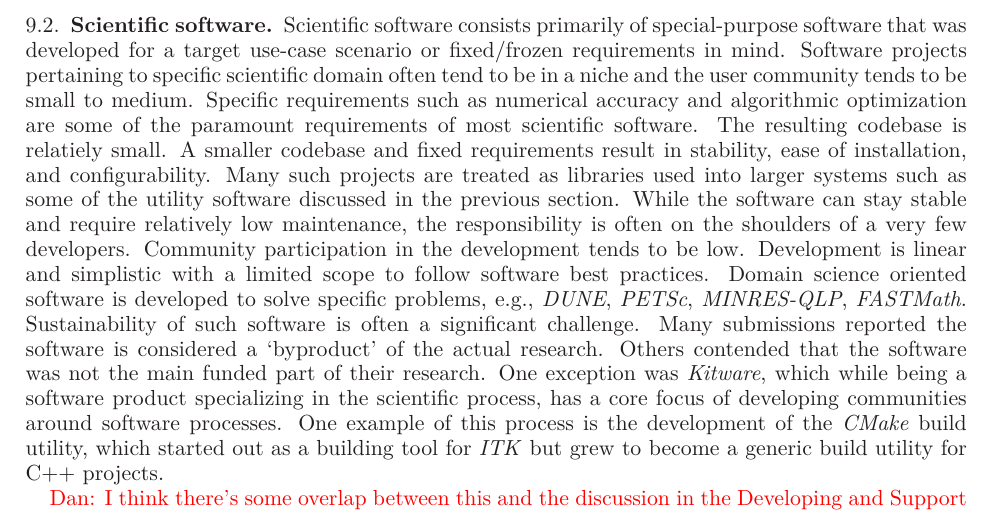
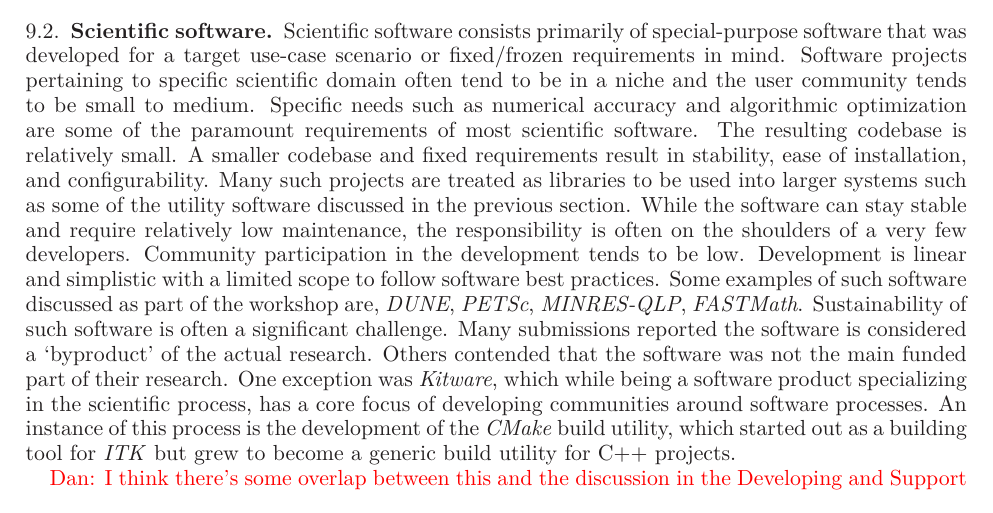
Before and after one commit to WSSSPE/meetings, a LaTeX paper (WSSSPE1_report/WSSSPE1_summary_report.tex): part of page 20 of 25, cut so that both start at the same text. Compiled offline with LaTeX, dvips and Ghostscript.

Commit message:
review and small changes to sec 9

```diff
--- a/WSSSPE1_report/WSSSPE1_summary_report.tex
+++ b/WSSSPE1_report/WSSSPE1_summary_report.tex
@@ -1512,27 +1512,36 @@ easily used over the web by collaborating researchers.
 Scientific software consists primarily of special-purpose software that was
 developed for a target use-case scenario or fixed/frozen requirements in mind.
 Software projects pertaining to specific scientific domain often tend to be in
-a niche and the user community tends to be small to medium. Specific
-requirements such as numerical accuracy and algorithmic optimization are some
-of the paramount requirements of most scientific software. The resulting
-codebase is relatiely small. A smaller codebase and fixed requirements result
-in stability, ease of installation, and configurability. Many such projects are
-treated as libraries used into larger systems such as some of the utility
-software discussed in the previous section. While the software can stay stable
-and require relatively low maintenance, the responsibility is often on the
-shoulders of a very few developers. Community participation in the development
-tends to be low. Development is linear and simplistic with a limited scope to
-follow software best practices. Domain science oriented software is developed
-to solve  specific problems, e.g., \emph{DUNE}, \emph{PETSc},
-\emph{MINRES-QLP}, \emph{FASTMath}. Sustainability of such software is often a
-significant challenge. Many submissions reported the software is considered a
-`byproduct' of the actual research.  Others contended that the software was not
-the main funded part of their research. One exception was \emph{Kitware}, which
-while being a software product specializing in the scientific process, has a
-core focus of developing communities around software processes. One example of
-this process is the development of the \emph{CMake} build utility, which
-started out as a building tool for \emph{ITK} but grew to become a generic
-build utility for C++ projects.
+a niche and the user community tends to be small to medium.
+%
+Specific needs such as numerical accuracy and algorithmic optimization are some
+of the paramount requirements of most scientific software.
+%
+The resulting codebase is relatively small. A smaller codebase and fixed
+requirements result in stability, ease of installation, and configurability.
+Many such projects are treated as libraries to be used into larger systems such as
+some of the utility software discussed in the previous section.
+%
+While the
+software can stay stable and require relatively low maintenance, the
+responsibility is often on the shoulders of a very few developers.
+%
+Community
+participation in the development tends to be low. Development is linear and
+simplistic with a limited scope to follow software best practices.
+%
+Some examples of such software discussed as part of the workshop are,
+\emph{DUNE}, \emph{PETSc}, \emph{MINRES-QLP}, \emph{FASTMath}.
+%
+Sustainability of such software is often a significant challenge. Many
+submissions reported the software is considered a `byproduct' of the actual
+research. Others contended that the software was not the main funded part of
+their research. One exception was \emph{Kitware}, which while being a software
+product specializing in the scientific process, has a core focus of developing
+communities around software processes. An instance of this process is the
+development of the \emph{CMake} build utility, which started out as a building
+tool for \emph{ITK} but grew to become a generic build utility for C++
+projects.
 
 %Summary of above discussed cases: lessons, trends, commonalities, is there an ideal sustainability scenario?
 
```
